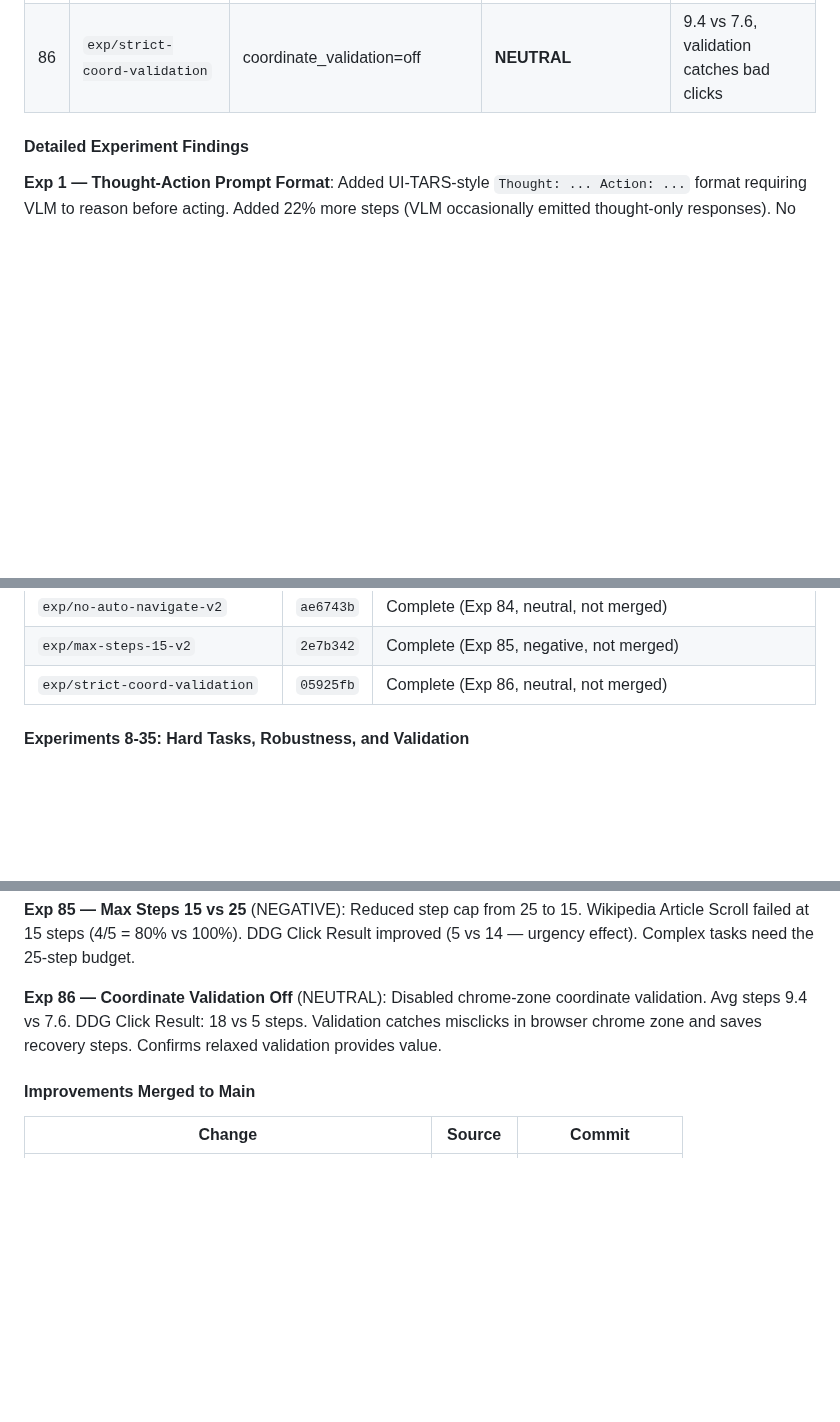
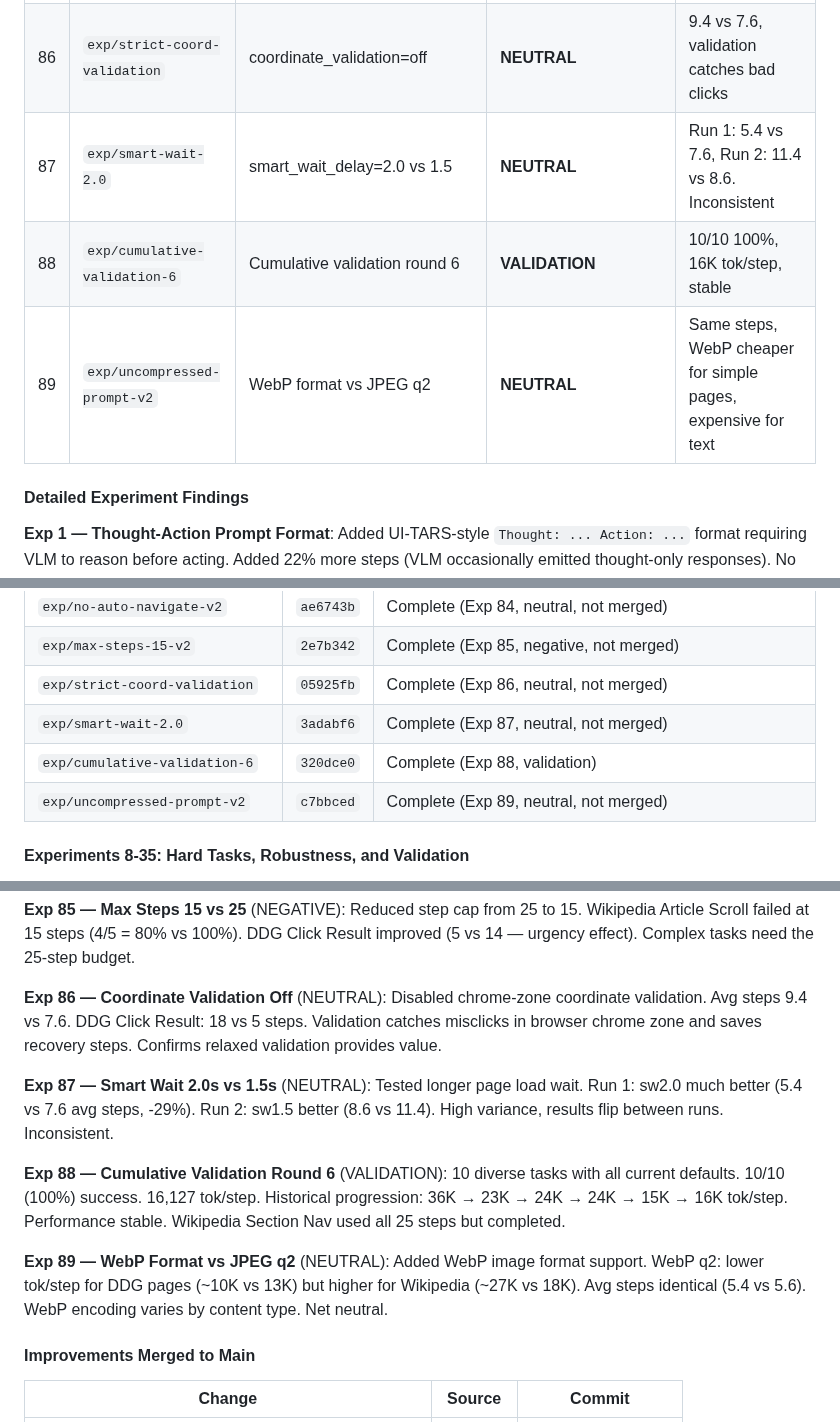
Before and after one commit to ygygbit/rpa-ui-agent, a Markdown page: rpa/HANDOFF.md, 3 parts joined by grey strips. GitHub-like rendering; blank space fills up the shorter version.

Commit message:
Update HANDOFF.md with Exp 87-89 results
Co-Authored-By: Claude <noreply@anthropic.com>

```diff
--- a/rpa/HANDOFF.md
+++ b/rpa/HANDOFF.md
@@ -481,6 +481,9 @@ Ran 7 systematic A/B experiments to test UI-TARS-inspired improvements against b
 | 84 | `exp/no-auto-navigate-v2` | auto_navigate=False | **NEUTRAL** | 8.6 vs 7.6, ~1 extra step for URL entry |
 | 85 | `exp/max-steps-15-v2` | max_steps=15 vs 25 | **NEGATIVE** | 4/5 (80%) success, Wikipedia Scroll failed at 15 |
 | 86 | `exp/strict-coord-validation` | coordinate_validation=off | **NEUTRAL** | 9.4 vs 7.6, validation catches bad clicks |
+| 87 | `exp/smart-wait-2.0` | smart_wait_delay=2.0 vs 1.5 | **NEUTRAL** | Run 1: 5.4 vs 7.6, Run 2: 11.4 vs 8.6. Inconsistent |
+| 88 | `exp/cumulative-validation-6` | Cumulative validation round 6 | **VALIDATION** | 10/10 100%, 16K tok/step, stable |
+| 89 | `exp/uncompressed-prompt-v2` | WebP format vs JPEG q2 | **NEUTRAL** | Same steps, WebP cheaper for simple pages, expensive for text |
 
 #### Detailed Experiment Findings
 
@@ -597,6 +600,9 @@ Ran 7 systematic A/B experiments to test UI-TARS-inspired improvements against b
 | `exp/no-auto-navigate-v2` | `ae6743b` | Complete (Exp 84, neutral, not merged) |
 | `exp/max-steps-15-v2` | `2e7b342` | Complete (Exp 85, negative, not merged) |
 | `exp/strict-coord-validation` | `05925fb` | Complete (Exp 86, neutral, not merged) |
+| `exp/smart-wait-2.0` | `3adabf6` | Complete (Exp 87, neutral, not merged) |
+| `exp/cumulative-validation-6` | `320dce0` | Complete (Exp 88, validation) |
+| `exp/uncompressed-prompt-v2` | `c7bbced` | Complete (Exp 89, neutral, not merged) |
 
 #### Experiments 8-35: Hard Tasks, Robustness, and Validation
 
@@ -930,6 +936,12 @@ Merged to main as default.
 
 **Exp 86 — Coordinate Validation Off** (NEUTRAL): Disabled chrome-zone coordinate validation. Avg steps 9.4 vs 7.6. DDG Click Result: 18 vs 5 steps. Validation catches misclicks in browser chrome zone and saves recovery steps. Confirms relaxed validation provides value.
 
+**Exp 87 — Smart Wait 2.0s vs 1.5s** (NEUTRAL): Tested longer page load wait. Run 1: sw2.0 much better (5.4 vs 7.6 avg steps, -29%). Run 2: sw1.5 better (8.6 vs 11.4). High variance, results flip between runs. Inconsistent.
+
+**Exp 88 — Cumulative Validation Round 6** (VALIDATION): 10 diverse tasks with all current defaults. 10/10 (100%) success. 16,127 tok/step. Historical progression: 36K → 23K → 24K → 24K → 15K → 16K tok/step. Performance stable. Wikipedia Section Nav used all 25 steps but completed.
+
+**Exp 89 — WebP Format vs JPEG q2** (NEUTRAL): Added WebP image format support. WebP q2: lower tok/step for DDG pages (~10K vs 13K) but higher for Wikipedia (~27K vs 18K). Avg steps identical (5.4 vs 5.6). WebP encoding varies by content type. Net neutral.
+
 #### Improvements Merged to Main
 
 | Change | Source | Commit |
```
